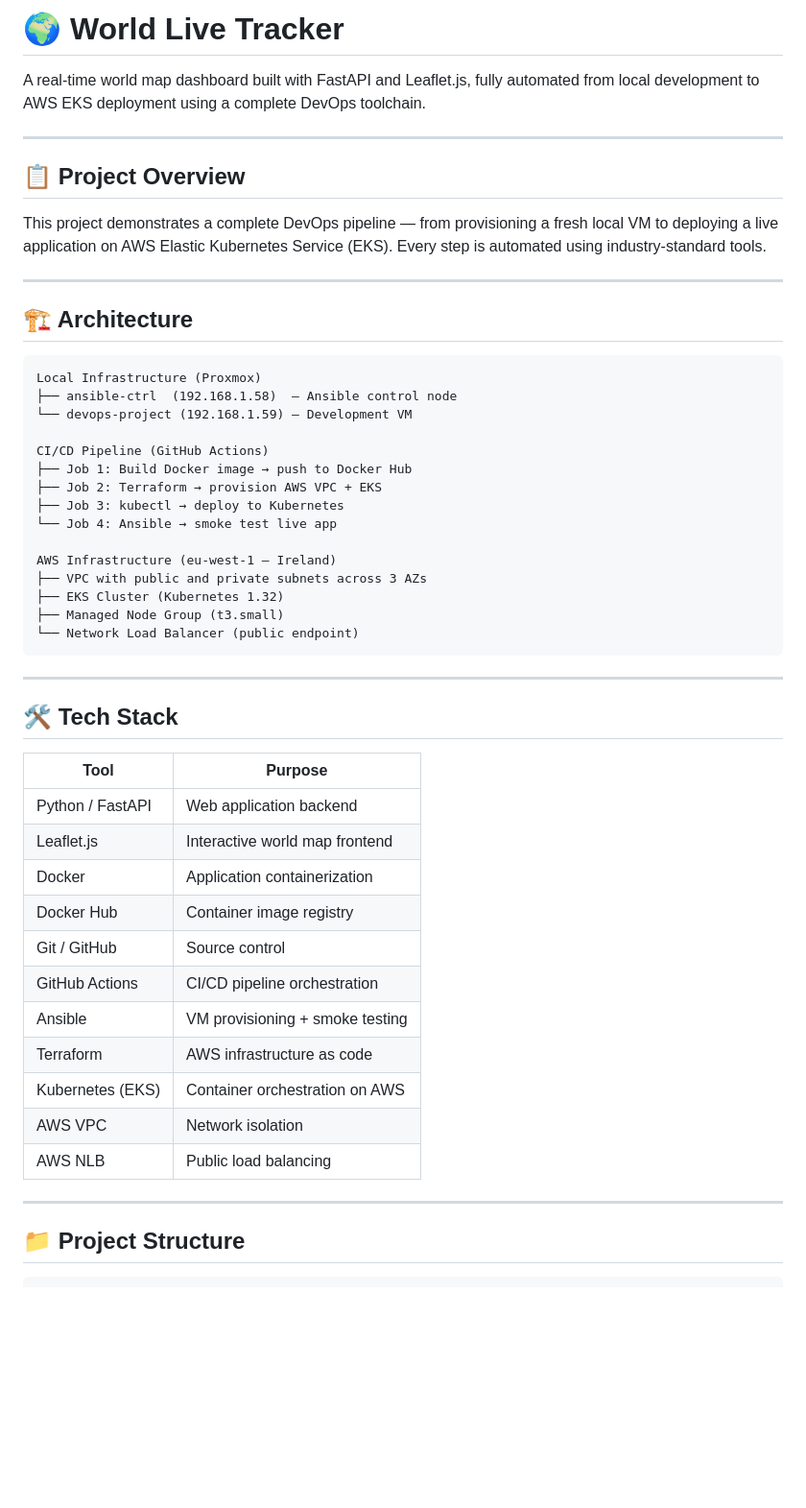
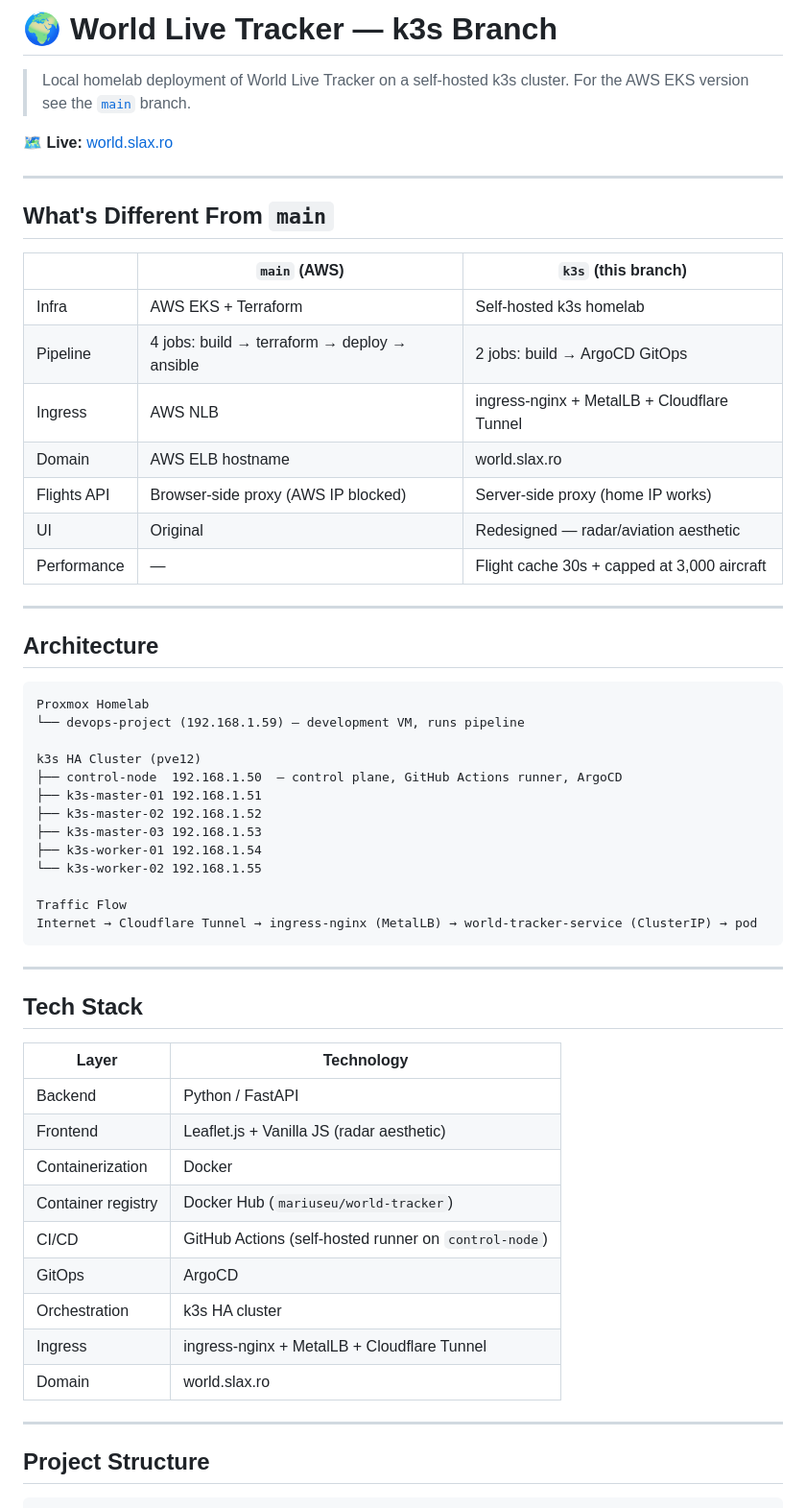
Before and after one commit to marius-org/world-tracker, a Markdown page: README.md, the part around one of its changes. Shown at 96% size. GitHub-like rendering; blank space fills up the shorter version.

Commit message:
Add k3s branch README [skip ci]

````diff
--- a/README.md
+++ b/README.md
@@ -1,52 +1,61 @@
-# 🌍 World Live Tracker
+# 🌍 World Live Tracker — k3s Branch
 
-A real-time world map dashboard built with FastAPI and Leaflet.js, fully automated from local development to AWS EKS deployment using a complete DevOps toolchain.
+> Local homelab deployment of World Live Tracker on a self-hosted k3s cluster.
+> For the AWS EKS version see the [`main`](https://github.com/marius-org/world-tracker/tree/main) branch.
+
+🗺️ **Live:** [world.slax.ro](https://world.slax.ro)
 
 ---
 
-## 📋 Project Overview
+## What's Different From `main`
 
-This project demonstrates a complete DevOps pipeline — from provisioning a fresh local VM to deploying a live application on AWS Elastic Kubernetes Service (EKS). Every step is automated using industry-standard tools.
+| | `main` (AWS) | `k3s` (this branch) |
+|---|---|---|
+| Infra | AWS EKS + Terraform | Self-hosted k3s homelab |
+| Pipeline | 4 jobs: build → terraform → deploy → ansible | 2 jobs: build → ArgoCD GitOps |
+| Ingress | AWS NLB | ingress-nginx + MetalLB + Cloudflare Tunnel |
+| Domain | AWS ELB hostname | world.slax.ro |
+| Flights API | Browser-side proxy (AWS IP blocked) | Server-side proxy (home IP works) |
+| UI | Original | Redesigned — radar/aviation aesthetic |
+| Performance | — | Flight cache 30s + capped at 3,000 aircraft |
 
 ---
 
-## 🏗️ Architecture
+## Architecture
 
-    Local Infrastructure (Proxmox)
-    ├── ansible-ctrl  (192.168.1.58)  — Ansible control node
-    └── devops-project (192.168.1.59) — Development VM
+```
+Proxmox Homelab
+└── devops-project (192.168.1.59) — development VM, runs pipeline
 
-    CI/CD Pipeline (GitHub Actions)
-    ├── Job 1: Build Docker image → push to Docker Hub
-    ├── Job 2: Terraform → provision AWS VPC + EKS
-    ├── Job 3: kubectl → deploy to Kubernetes
-    └── Job 4: Ansible → smoke test live app
+k3s HA Cluster (pve12)
+├── control-node  192.168.1.50  — control plane, GitHub Actions runner, ArgoCD
+├── k3s-master-01 192.168.1.51
+├── k3s-master-02 192.168.1.52
+├── k3s-master-03 192.168.1.53
+├── k3s-worker-01 192.168.1.54
+└── k3s-worker-02 192.168.1.55
 
-    AWS Infrastructure (eu-west-1 — Ireland)
-    ├── VPC with public and private subnets across 3 AZs
-    ├── EKS Cluster (Kubernetes 1.32)
-    ├── Managed Node Group (t3.small)
-    └── Network Load Balancer (public endpoint)
+Traffic Flow
+Internet → Cloudflare Tunnel → ingress-nginx (MetalLB) → world-tracker-service (ClusterIP) → pod
+```
 
 ---
 
-## 🛠️ Tech Stack
+## Tech Stack
 
-| Tool | Purpose |
+| Layer | Technology |
 |---|---|
-| Python / FastAPI | Web application backend |
-| Leaflet.js | Interactive world map frontend |
-| Docker | Application containerization |
-| Docker Hub | Container image registry |
-| Git / GitHub | Source control |
-| GitHub Actions | CI/CD pipeline orchestration |
-| Ansible | VM provisioning + smoke testing |
-| Terraform | AWS infrastructure as code |
-| Kubernetes (EKS) | Container orchestration on AWS |
-| AWS VPC | Network isolation |
-| AWS NLB | Public load balancing |
+| Backend | Python / FastAPI |
+| Frontend | Leaflet.js + Vanilla JS (radar aesthetic) |
+| Containerization | Docker |
+| Container registry | Docker Hub (`mariuseu/world-tracker`) |
+| CI/CD | GitHub Actions (self-hosted runner on `control-node`) |
+| GitOps | ArgoCD |
+| Orchestration | k3s HA cluster |
+| Ingress | ingress-nginx + MetalLB + Cloudflare Tunnel |
+| Domain | world.slax.ro |
 
 ---
 
-## 📁 Project Structure
+## Project Structure
 
````
Also changed, not shown: other parts of README.md (+45 -129 lines).
